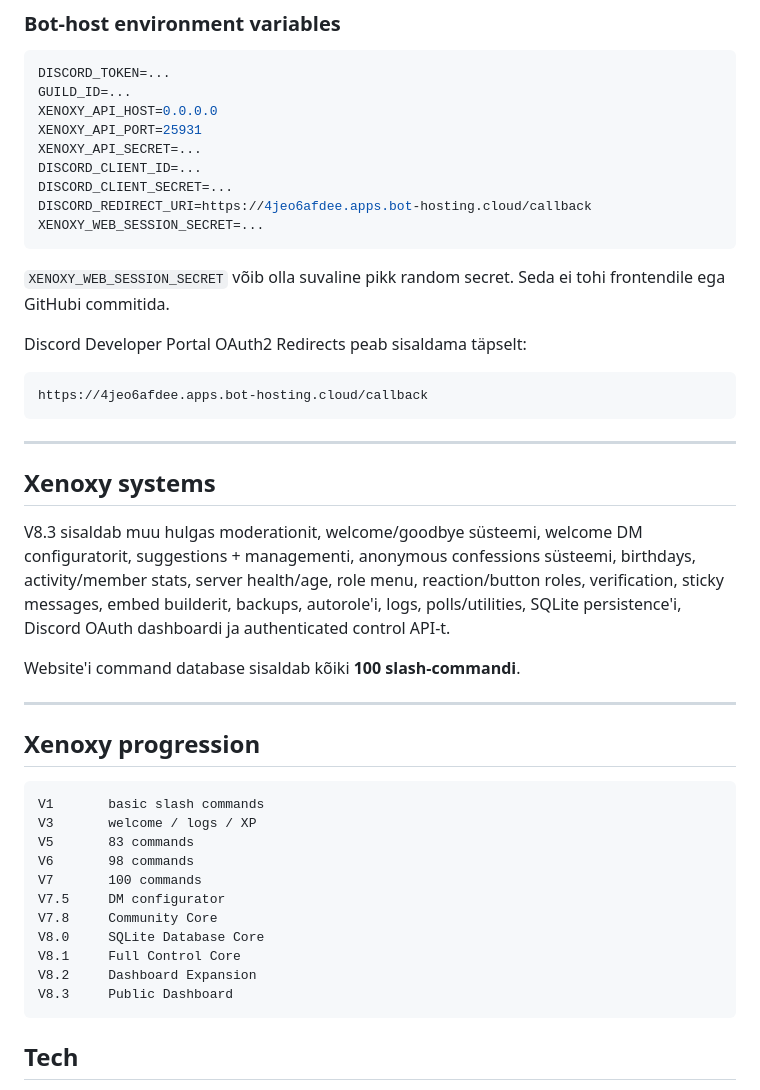
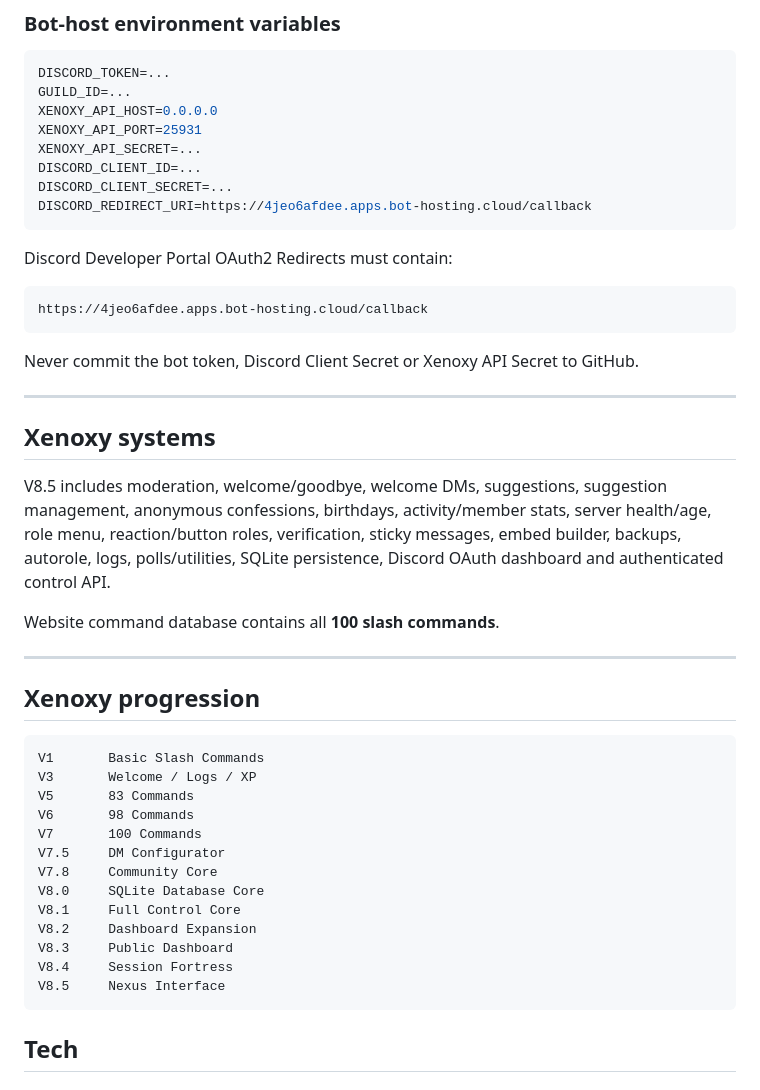
Before and after one commit to kodaniq/xenoxy-website, a Markdown page: README.md, the part around one of its changes. Rendered like a GitHub page.

````diff
--- a/README.md
+++ b/README.md
@@ -90,41 +87,42 @@ XENOXY_API_SECRET=...
 DISCORD_CLIENT_ID=...
 DISCORD_CLIENT_SECRET=...
 DISCORD_REDIRECT_URI=https://4jeo6afdee.apps.bot-hosting.cloud/callback
-XENOXY_WEB_SESSION_SECRET=...
 ```
 
-`XENOXY_WEB_SESSION_SECRET` võib olla suvaline pikk random secret. Seda ei tohi frontendile ega GitHubi commitida.
-
-Discord Developer Portal OAuth2 Redirects peab sisaldama täpselt:
+Discord Developer Portal OAuth2 Redirects must contain:
 
 ```text
 https://4jeo6afdee.apps.bot-hosting.cloud/callback
 ```
 
+Never commit the bot token, Discord Client Secret or Xenoxy API Secret to GitHub.
+
 ---
 
 ## Xenoxy systems
 
-V8.3 sisaldab muu hulgas moderationit, welcome/goodbye süsteemi, welcome DM configuratorit, suggestions + managementi, anonymous confessions süsteemi, birthdays, activity/member stats, server health/age, role menu, reaction/button roles, verification, sticky messages, embed builderit, backups, autorole'i, logs, polls/utilities, SQLite persistence'i, Discord OAuth dashboardi ja authenticated control API-t.
+V8.5 includes moderation, welcome/goodbye, welcome DMs, suggestions, suggestion management, anonymous confessions, birthdays, activity/member stats, server health/age, role menu, reaction/button roles, verification, sticky messages, embed builder, backups, autorole, logs, polls/utilities, SQLite persistence, Discord OAuth dashboard and authenticated control API.
 
-Website'i command database sisaldab kõiki **100 slash-commandi**.
+Website command database contains all **100 slash commands**.
 
 ---
 
 ## Xenoxy progression
 
 ```text
-V1       basic slash commands
-V3       welcome / logs / XP
-V5       83 commands
-V6       98 commands
-V7       100 commands
-V7.5     DM configurator
+V1       Basic Slash Commands
+V3       Welcome / Logs / XP
+V5       83 Commands
+V6       98 Commands
+V7       100 Commands
+V7.5     DM Configurator
 V7.8     Community Core
 V8.0     SQLite Database Core
 V8.1     Full Control Core
 V8.2     Dashboard Expansion
 V8.3     Public Dashboard
+V8.4     Session Fortress
+V8.5     Nexus Interface
 ```
 
 ## Tech
````
Also changed, not shown: other parts of README.md (+35 -38 lines).
